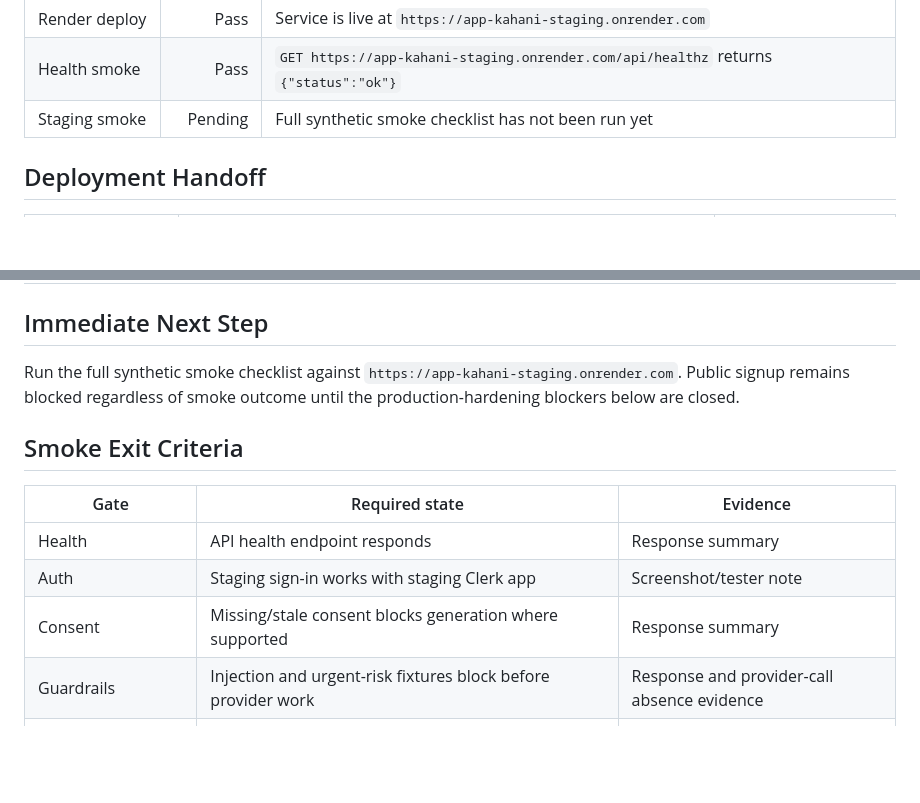
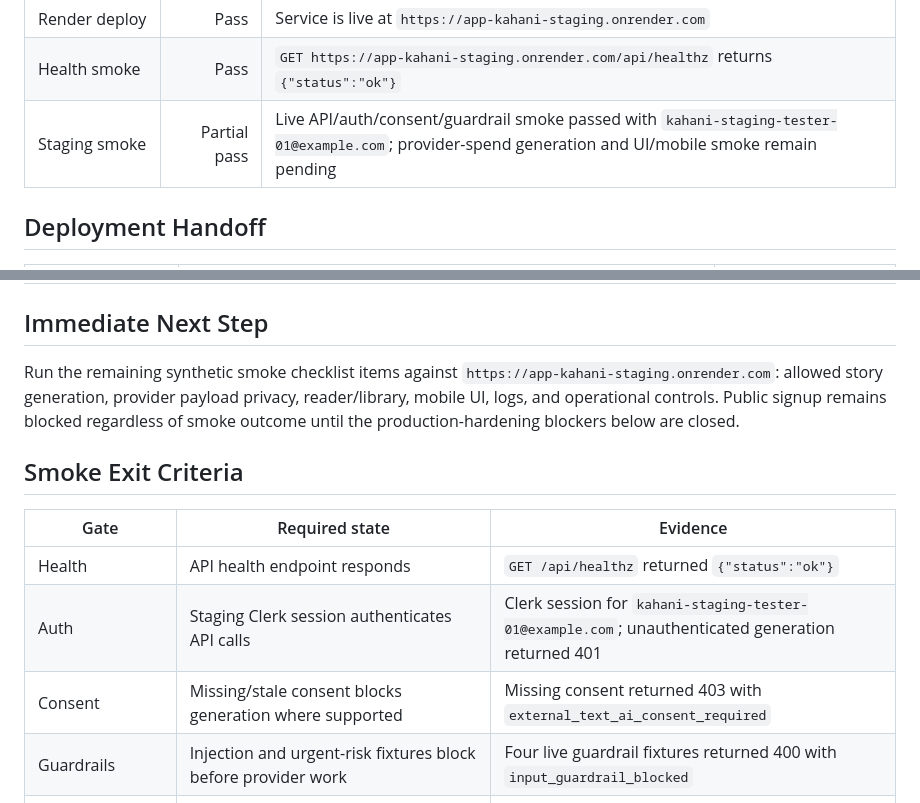
Before and after one commit to varindersingh83/app-kahani, a Markdown page: docs/staging/readiness-handoff.md, 2 parts joined by grey strips. Rendered like a GitHub page; blank space fills up the shorter version.

```diff
--- a/docs/staging/readiness-handoff.md
+++ b/docs/staging/readiness-handoff.md
@@ -34,7 +34,7 @@ Updated: 2026-05-19
 | Staging DB schema push | Pass | Local `STAGING_DATABASE_URL` uses Render external Postgres URL with `sslmode=require`; schema push completed with `Changes applied`; local `DATABASE_URL` stayed pointed at local Postgres |
 | Render deploy | Pass | Service is live at `https://app-kahani-staging.onrender.com` |
 | Health smoke | Pass | `GET https://app-kahani-staging.onrender.com/api/healthz` returns `{"status":"ok"}` |
-| Staging smoke | Pending | Full synthetic smoke checklist has not been run yet |
+| Staging smoke | Partial pass | Live API/auth/consent/guardrail smoke passed with `kahani-staging-tester-01@example.com`; provider-spend generation and UI/mobile smoke remain pending |
 
 ## Deployment Handoff
 
@@ -51,16 +51,16 @@ Updated: 2026-05-19
 
 ## Immediate Next Step
 
-Run the full synthetic smoke checklist against `https://app-kahani-staging.onrender.com`. Public signup remains blocked regardless of smoke outcome until the production-hardening blockers below are closed.
+Run the remaining synthetic smoke checklist items against `https://app-kahani-staging.onrender.com`: allowed story generation, provider payload privacy, reader/library, mobile UI, logs, and operational controls. Public signup remains blocked regardless of smoke outcome until the production-hardening blockers below are closed.
 
 ## Smoke Exit Criteria
 
 | Gate | Required state | Evidence |
 |---|---|---|
-| Health | API health endpoint responds | Response summary |
-| Auth | Staging sign-in works with staging Clerk app | Screenshot/tester note |
-| Consent | Missing/stale consent blocks generation where supported | Response summary |
-| Guardrails | Injection and urgent-risk fixtures block before provider work | Response and provider-call absence evidence |
+| Health | API health endpoint responds | `GET /api/healthz` returned `{"status":"ok"}` |
+| Auth | Staging Clerk session authenticates API calls | Clerk session for `kahani-staging-tester-01@example.com`; unauthenticated generation returned 401 |
+| Consent | Missing/stale consent blocks generation where supported | Missing consent returned 403 with `external_text_ai_consent_required` |
+| Guardrails | Injection and urgent-risk fixtures block before provider work | Four live guardrail fixtures returned 400 with `input_guardrail_blocked` |
 | Generation | Allowed synthetic prompt completes or fails safely | Job/result summary |
 | Provider payload privacy | No family-photo URI/data/path/blob/photo reference reaches provider payload | Redacted payload summary |
 | Reader/library | Generated story opens in reader and follows current saved-library behavior | Screenshot/tester note |
```
Also changed, not shown: docs/staging/smoke-test-checklist.md (+7 -7 lines).
